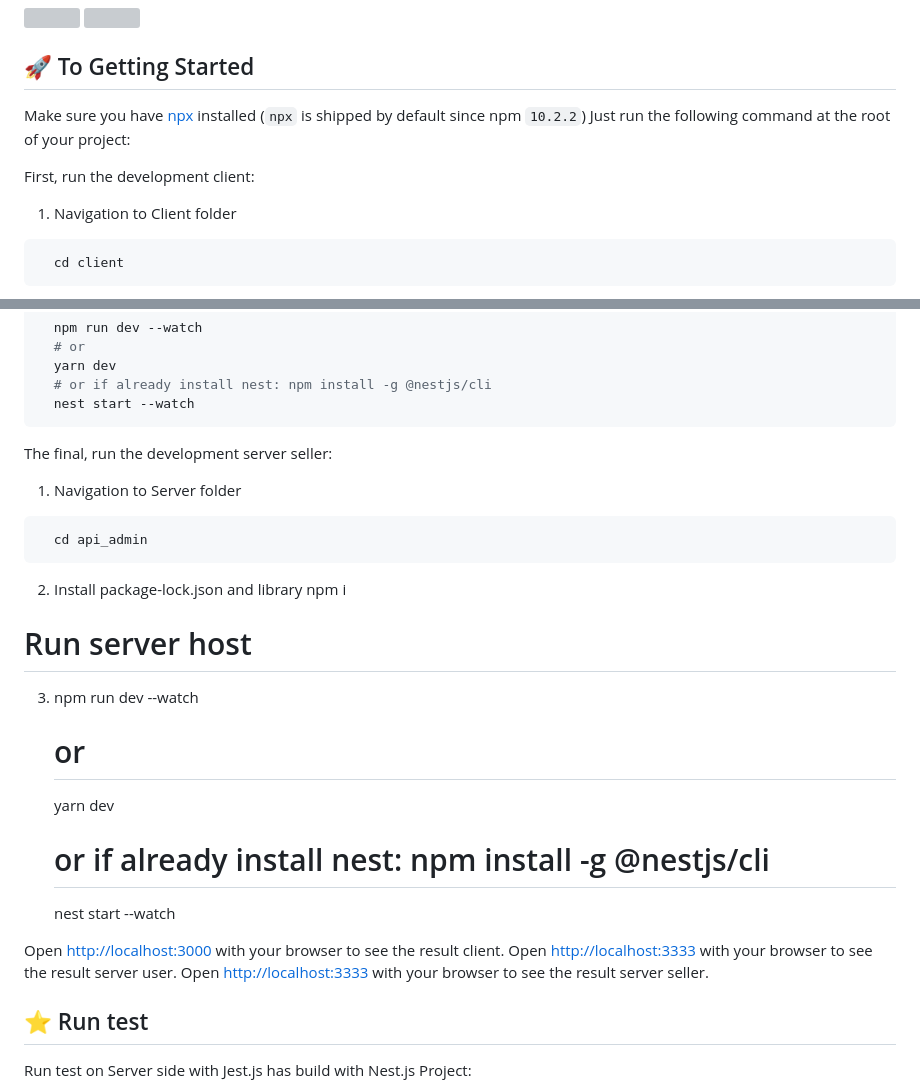
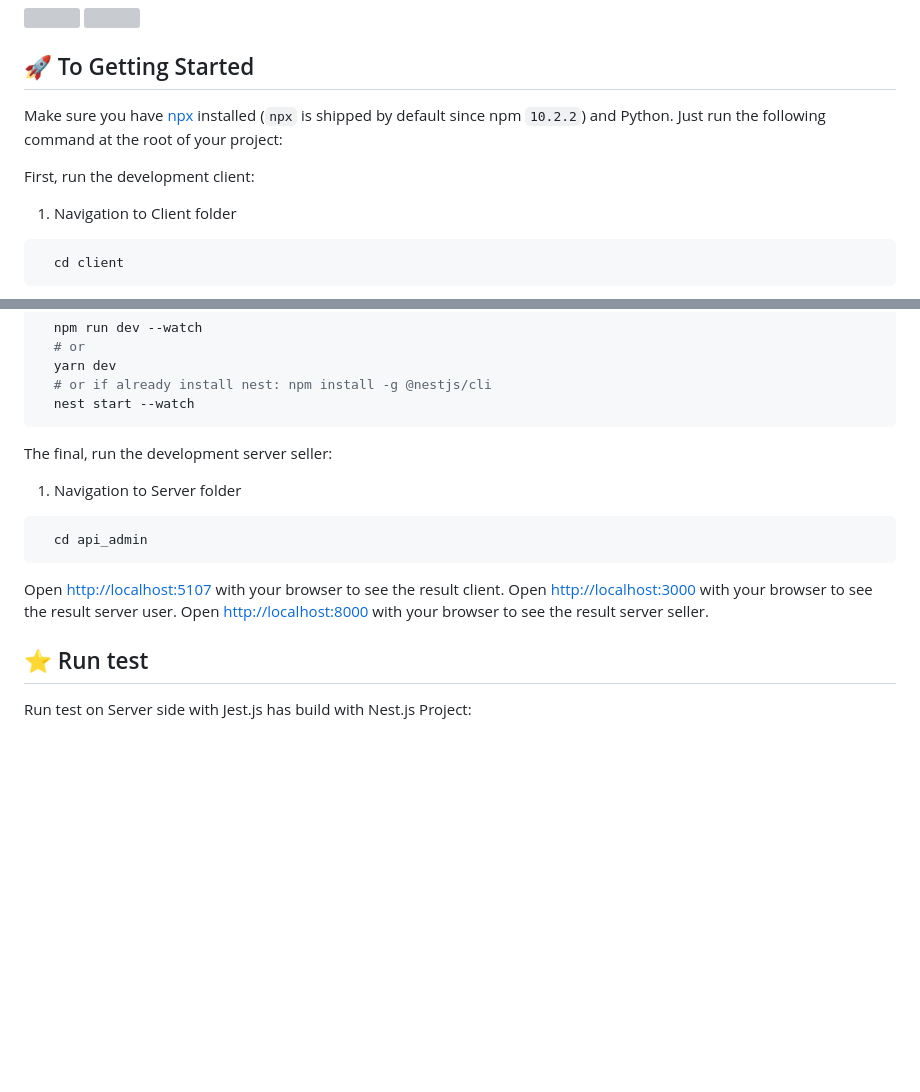
Before and after one commit to jihto/Square-Etail, a Markdown page: README.md, 2 parts joined by grey strips. Drawn GitHub-style; blank space fills up the shorter version; grey boxes are pictures that could not be loaded.

````diff
--- a/README.md
+++ b/README.md
@@ -32,11 +32,10 @@ This is a shop for fashion using search image project build base on
 
 ## 🚀 To Getting Started
 
-Make sure you have [npx](https://www.npmjs.com/package/npx) installed (`npx` is shipped by default since npm `10.2.2`)
+Make sure you have [npx](https://www.npmjs.com/package/npx) installed (`npx` is shipped by default since npm `10.2.2`) and Python.
 Just run the following command at the root of your project:
 
 First, run the development client:
-
 
 1. Navigation to Client folder
 ```bash
@@ -75,24 +76,18 @@ Second run the development server user:
   # or if already install nest: npm install -g @nestjs/cli
   nest start --watch
 ```
+
 The final, run the development server seller:
+
 1. Navigation to Server folder
 ```bash
   cd api_admin
 ```
-2. Install package-lock.json and library
- npm i
-# Run server host
-3. npm run dev --watch
-   # or
-   yarn dev
-   # or if already install nest: npm install -g @nestjs/cli
-   nest start --watch
 
 
-Open [http://localhost:3000](http://localhost:5107) with your browser to see the result client.
-Open [http://localhost:3333](http://localhost:3333) with your browser to see the result server user.
-Open [http://localhost:3333](http://localhost:8000) with your browser to see the result server seller.
+Open [http://localhost:5107](http://localhost:5107) with your browser to see the result client.
+Open [http://localhost:3000](http://localhost:3000) with your browser to see the result server user.
+Open [http://localhost:8000](http://localhost:8000) with your browser to see the result server seller.
 
 ## ⭐️ Run test
 
````
Also changed, not shown: other parts of README.md (+2 -0 lines).
